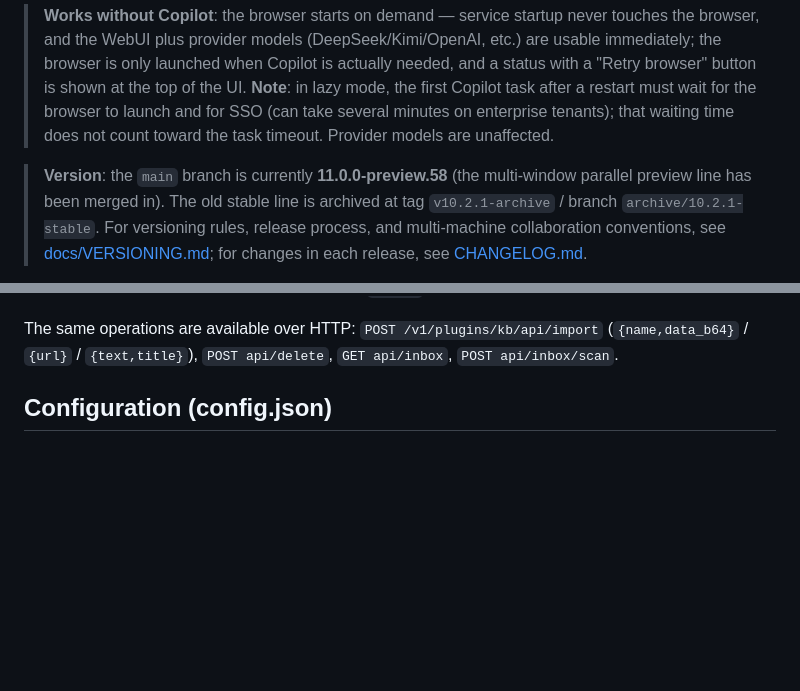
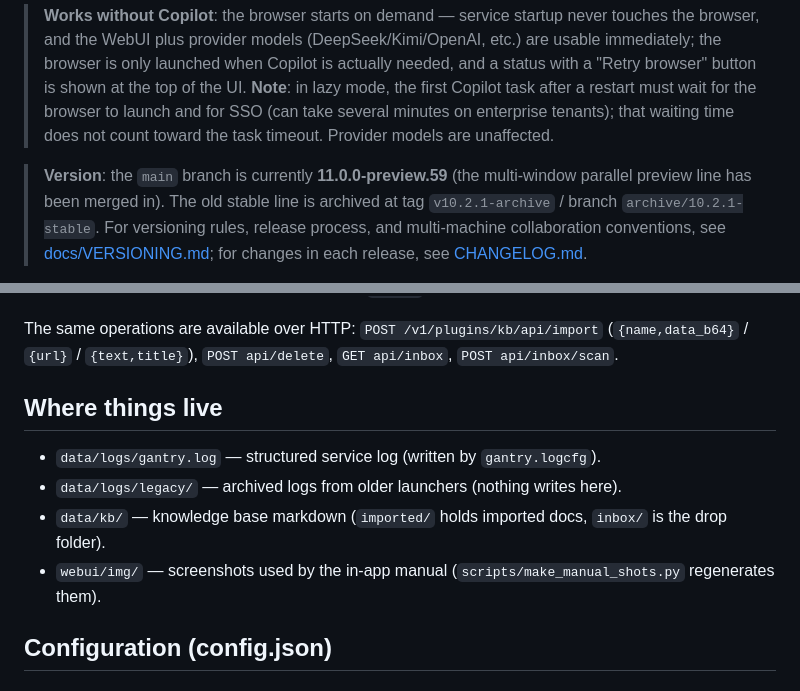
Before and after one commit to ogowoo/gantry, a Markdown page: README.md, 2 parts joined by grey strips. Rendered like a GitHub page; blank space fills up the shorter version.

```diff
--- a/README.md
+++ b/README.md
@@ -8,7 +8,7 @@
 
 > **Works without Copilot**: the browser starts on demand — service startup never touches the browser, and the WebUI plus provider models (DeepSeek/Kimi/OpenAI, etc.) are usable immediately; the browser is only launched when Copilot is actually needed, and a status with a "Retry browser" button is shown at the top of the UI. **Note**: in lazy mode, the first Copilot task after a restart must wait for the browser to launch and for SSO (can take several minutes on enterprise tenants); that waiting time does not count toward the task timeout. Provider models are unaffected.
 
-> **Version**: the `main` branch is currently **11.0.0-preview.58** (the multi-window parallel preview line has been merged in).
+> **Version**: the `main` branch is currently **11.0.0-preview.59** (the multi-window parallel preview line has been merged in).
 > The old stable line is archived at tag `v10.2.1-archive` / branch `archive/10.2.1-stable`.
 > For versioning rules, release process, and multi-machine collaboration conventions, see [docs/VERSIONING.md](docs/VERSIONING.md);
 > for changes in each release, see [CHANGELOG.md](CHANGELOG.md).
@@ -294,6 +294,13 @@ prompt that has the model tidy the content first and then call `kb_add`.
 The same operations are available over HTTP:
 `POST /v1/plugins/kb/api/import` (`{name,data_b64}` / `{url}` / `{text,title}`),
 `POST api/delete`, `GET api/inbox`, `POST api/inbox/scan`.
+
+## Where things live
+
+- `data/logs/gantry.log` — structured service log (written by `gantry.logcfg`).
+- `data/logs/legacy/` — archived logs from older launchers (nothing writes here).
+- `data/kb/` — knowledge base markdown (`imported/` holds imported docs, `inbox/` is the drop folder).
+- `webui/img/` — screenshots used by the in-app manual (`scripts/make_manual_shots.py` regenerates them).
 
 ## Configuration (config.json)
 
```
Also changed, not shown: CHANGELOG.md (+22 -0 lines), webui/img/quickstart-kb.png (added), webui/img/quickstart-main.png (added), webui/img/quickstart-manual.png (added), 10 other files.
